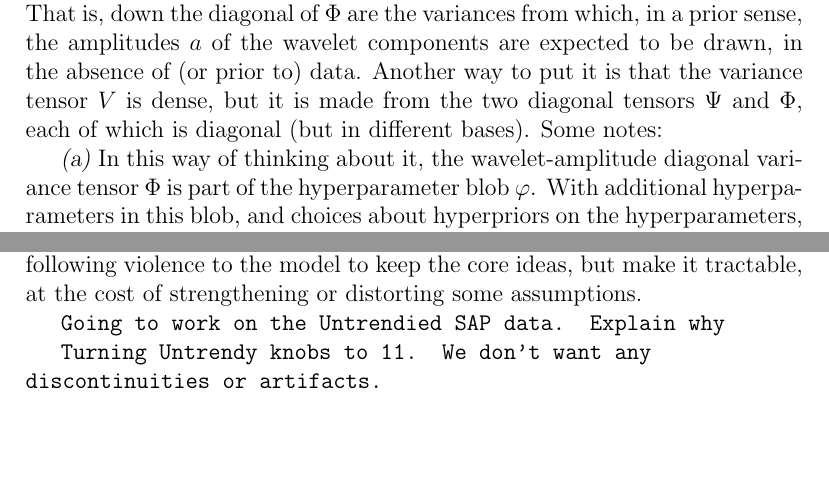
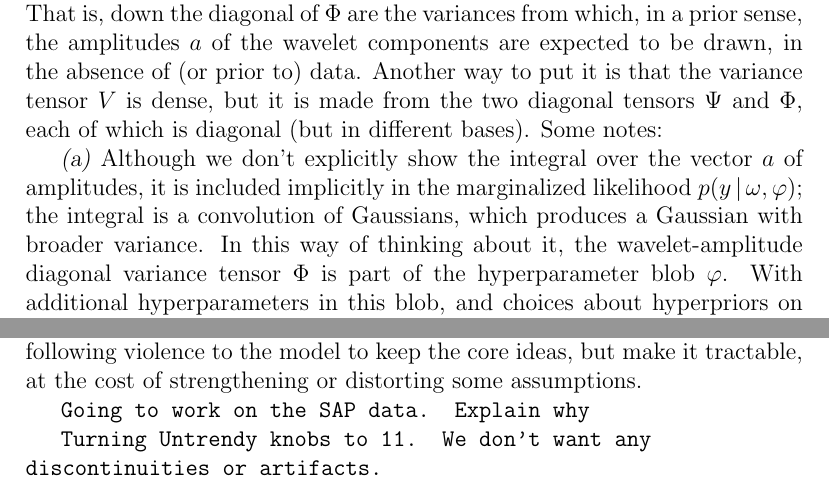
Before and after one commit to exosamsi/detrending, a LaTeX document (documents/likelihood/hogg_likelihood.tex): two parts of pages 4 and 5 of 7, joined at a grey line, cut so that both start at the same text, the shorter picture padded with empty space. Compiled offline with pdfLaTeX.

Commit message:
notes to self

```diff
--- a/documents/likelihood/hogg_likelihood.tex
+++ b/documents/likelihood/hogg_likelihood.tex
@@ -244,6 +244,10 @@ but it is made from the two diagonal tensors $\noisetensor$ and $\wavetensor$,
 each of which is diagonal (but in different bases).  Some notes:
 
 \textsl{(a)}~%
+Although we don't explicitly show the integral over the vector $\wavevec$ of amplitudes,
+it is included implicitly in the marginalized likelihood $p(\datavec\given\exopars,\hyperpars)$;
+the integral is a convolution of Gaussians,
+which produces a Gaussian with broader variance.
 In this way of thinking about it, the wavelet-amplitude diagonal
 variance tensor $\wavetensor$ is part of the hyperparameter blob
 $\hyperpars$.
@@ -299,7 +303,7 @@ My proposal---it can't be described as ``our proposal'' just yet---%
 is to do the following violence to the model to keep the core ideas,
 but make it tractable, at the cost of strengthening or distorting some assumptions.
 
-\warning{Going to work on the Untrendied SAP data.
+\warning{Going to work on the SAP data.
          Explain why}
 
 \warning{Turning Untrendy knobs to 11.
```
Also changed, not shown: documents/likelihood/hogg_likelihood.pdf.
